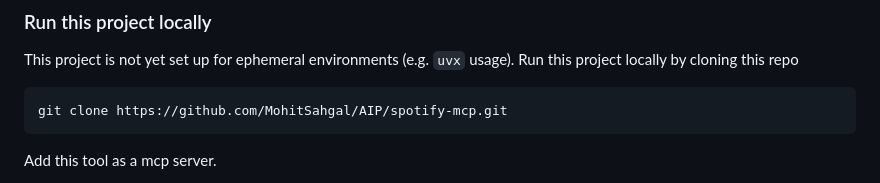
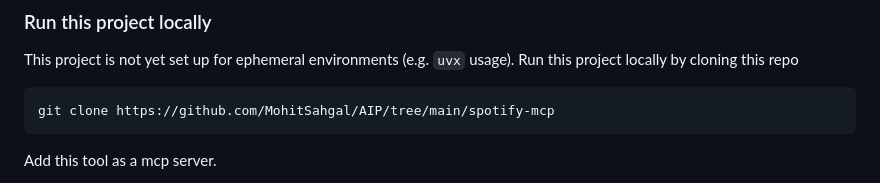
Before and after one commit to MohitSahgal/AIP, a Markdown page: spotify-mcp/README.md, the part around the change. Drawn GitHub-style.

````diff
--- a/spotify-mcp/README.md
+++ b/spotify-mcp/README.md
@@ -32,7 +32,7 @@ This project is not yet set up for ephemeral environments (e.g. `uvx` usage).
 Run this project locally by cloning this repo
 
 ```bash
-git clone https://github.com/MohitSahgal/AIP/spotify-mcp.git
+git clone https://github.com/MohitSahgal/AIP/tree/main/spotify-mcp
 ```
 
 Add this tool as a mcp server.
````
